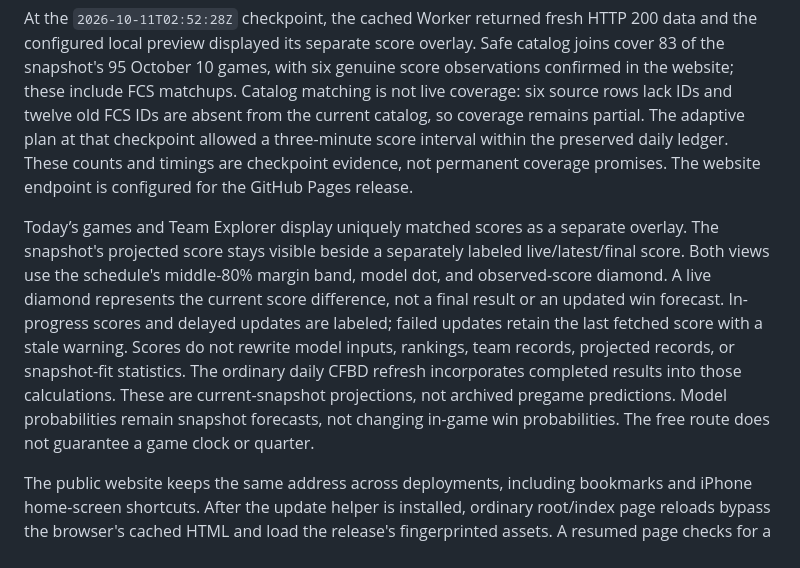
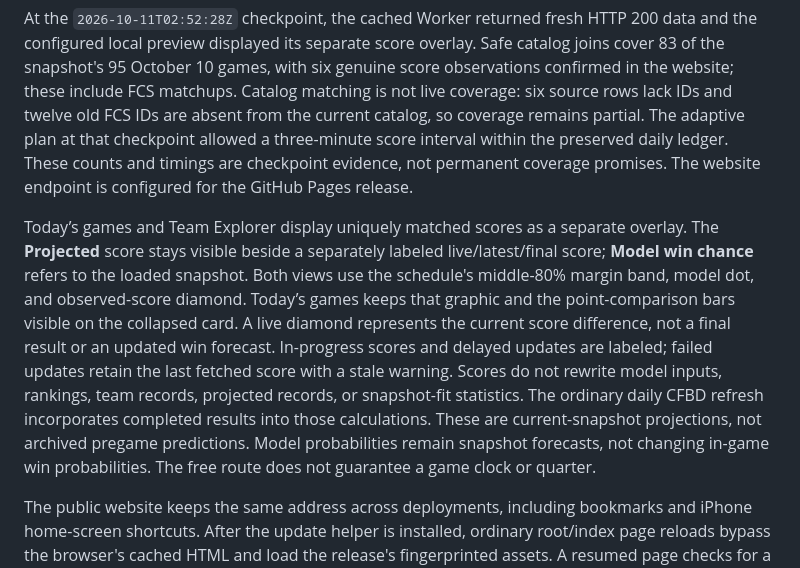
Before and after one commit to Christopher-C-Robinson/college-football-index, a Markdown page: README.md, the part around one of its changes. Drawn GitHub-style.

Commit message:
Document visible game card comparisons

```diff
--- a/README.md
+++ b/README.md
@@ -47,7 +47,7 @@ The optional scoreboard uses Big Balls Sports Data's free allowance and a Cloudf
 
 At the `2026-10-11T02:52:28Z` checkpoint, the cached Worker returned fresh HTTP 200 data and the configured local preview displayed its separate score overlay. Safe catalog joins cover 83 of the snapshot's 95 October 10 games, with six genuine score observations confirmed in the website; these include FCS matchups. Catalog matching is not live coverage: six source rows lack IDs and twelve old FCS IDs are absent from the current catalog, so coverage remains partial. The adaptive plan at that checkpoint allowed a three-minute score interval within the preserved daily ledger. These counts and timings are checkpoint evidence, not permanent coverage promises. The website endpoint is configured for the GitHub Pages release.
 
-Today’s games and Team Explorer display uniquely matched scores as a separate overlay. The snapshot's projected score stays visible beside a separately labeled live/latest/final score. Both views use the schedule's middle-80% margin band, model dot, and observed-score diamond. A live diamond represents the current score difference, not a final result or an updated win forecast. In-progress scores and delayed updates are labeled; failed updates retain the last fetched score with a stale warning. Scores do not rewrite model inputs, rankings, team records, projected records, or snapshot-fit statistics. The ordinary daily CFBD refresh incorporates completed results into those calculations. These are current-snapshot projections, not archived pregame predictions. Model probabilities remain snapshot forecasts, not changing in-game win probabilities. The free route does not guarantee a game clock or quarter.
+Today’s games and Team Explorer display uniquely matched scores as a separate overlay. The **Projected** score stays visible beside a separately labeled live/latest/final score; **Model win chance** refers to the loaded snapshot. Both views use the schedule's middle-80% margin band, model dot, and observed-score diamond. Today’s games keeps that graphic and the point-comparison bars visible on the collapsed card. A live diamond represents the current score difference, not a final result or an updated win forecast. In-progress scores and delayed updates are labeled; failed updates retain the last fetched score with a stale warning. Scores do not rewrite model inputs, rankings, team records, projected records, or snapshot-fit statistics. The ordinary daily CFBD refresh incorporates completed results into those calculations. These are current-snapshot projections, not archived pregame predictions. Model probabilities remain snapshot forecasts, not changing in-game win probabilities. The free route does not guarantee a game clock or quarter.
 
 The public website keeps the same address across deployments, including bookmarks and iPhone home-screen shortcuts. After the update helper is installed, ordinary root/index page reloads bypass the browser's cached HTML and load the release's fingerprinted assets. A resumed page checks for a newer release and offers a Refresh button without changing the address or interrupting the current view. The helper stores no offline copies and does not intercept live-score or model-data requests. An already-open older release needs to load this helper once before those update checks are available.
 
```
Also changed, not shown: other parts of README.md (+1 -1 lines).
